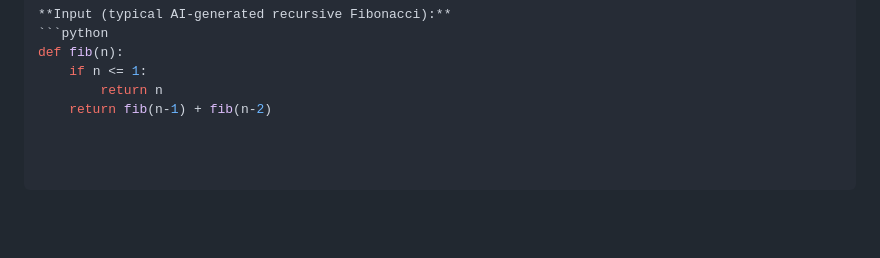
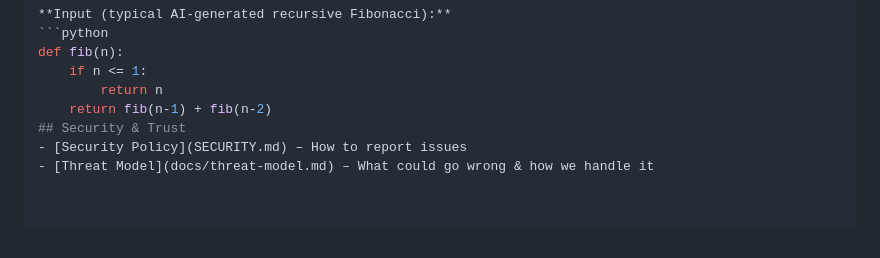
Before and after one commit to LHMisme420/project-vata, a Markdown page: README.md, the part around the change. GitHub-like rendering; blank space fills up the shorter version.

```diff
--- a/README.md
+++ b/README.md
@@ -66,3 +66,6 @@ def fib(n):
     if n <= 1:
         return n
     return fib(n-1) + fib(n-2)
+## Security & Trust
+- [Security Policy](SECURITY.md) – How to report issues
+- [Threat Model](docs/threat-model.md) – What could go wrong & how we handle it
```
